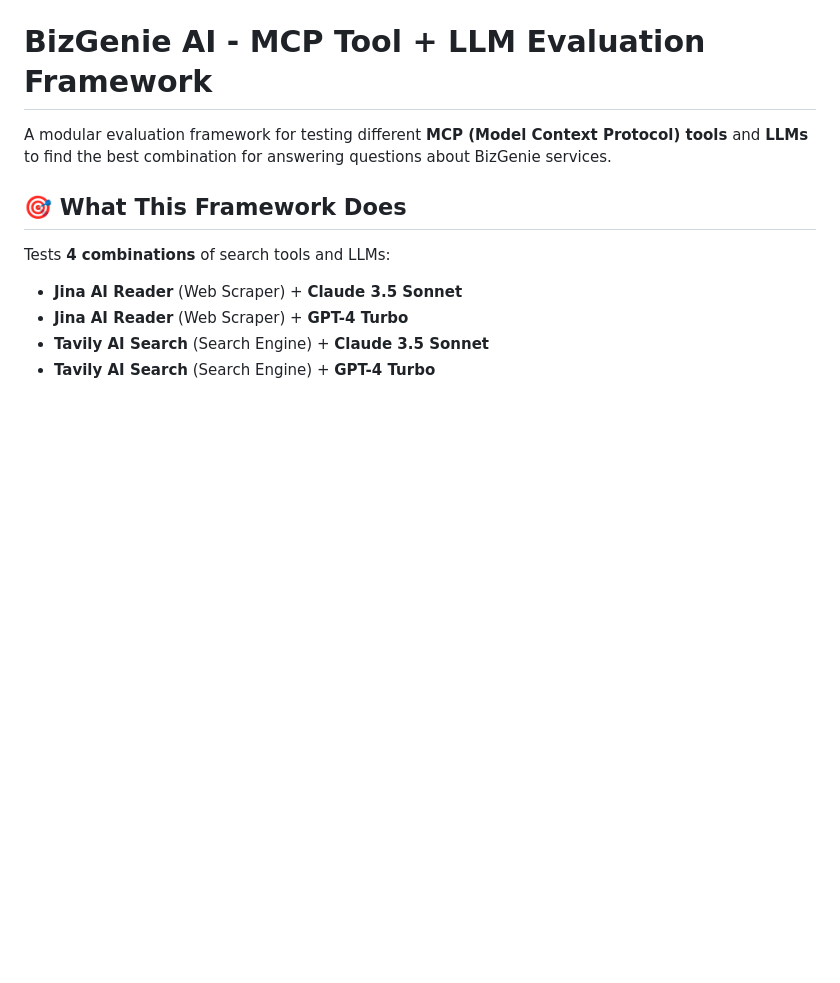
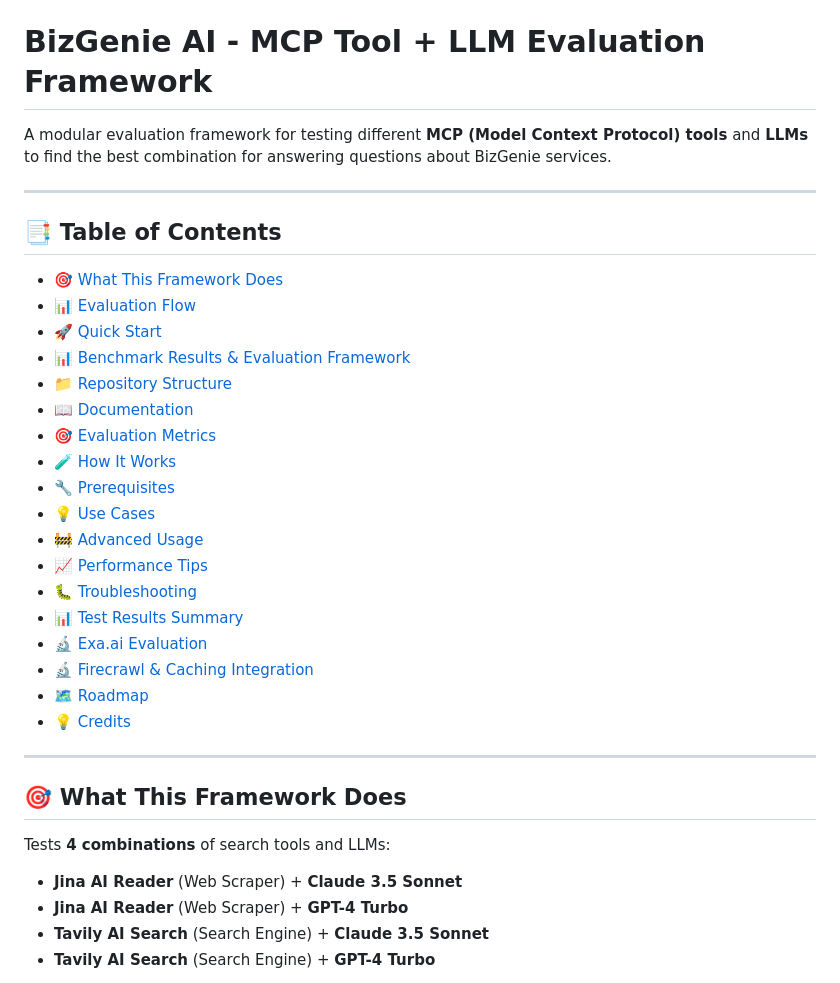
Before and after one commit to dviresh93/bizgenie-website-rag-eval, a Markdown page: README.md, the part around the change. Rendered like a GitHub page; blank space fills up the shorter version.

Commit message:
Docs: Add table of contents to README for easier navigation

```diff
--- a/README.md
+++ b/README.md
@@ -1,6 +1,31 @@
 # BizGenie AI - MCP Tool + LLM Evaluation Framework
 
 A modular evaluation framework for testing different **MCP (Model Context Protocol) tools** and **LLMs** to find the best combination for answering questions about BizGenie services.
+
+---
+
+## 📑 Table of Contents
+
+- [🎯 What This Framework Does](#-what-this-framework-does)
+- [📊 Evaluation Flow](#-evaluation-flow)
+- [🚀 Quick Start](#-quick-start)
+- [📊 Benchmark Results & Evaluation Framework](#-benchmark-results--evaluation-framework)
+- [📁 Repository Structure](#-repository-structure)
+- [📖 Documentation](#-documentation)
+- [🎯 Evaluation Metrics](#-evaluation-metrics-19-total)
+- [🧪 How It Works](#-how-it-works)
+- [🔧 Prerequisites](#-prerequisites)
+- [💡 Use Cases](#-use-cases)
+- [🚧 Advanced Usage](#-advanced-usage)
+- [📈 Performance Tips](#-performance-tips)
+- [🐛 Troubleshooting](#-troubleshooting)
+- [📊 Test Results Summary](#-test-results-summary)
+- [🔬 Exa.ai Evaluation](#-exaai-evaluation)
+- [🔬 Firecrawl & Caching Integration](#-firecrawl--caching-integration-2025-12-02)
+- [🗺️ Roadmap](#️-roadmap)
+- [💡 Credits](#-credits)
+
+---
 
 ## 🎯 What This Framework Does
 
```
